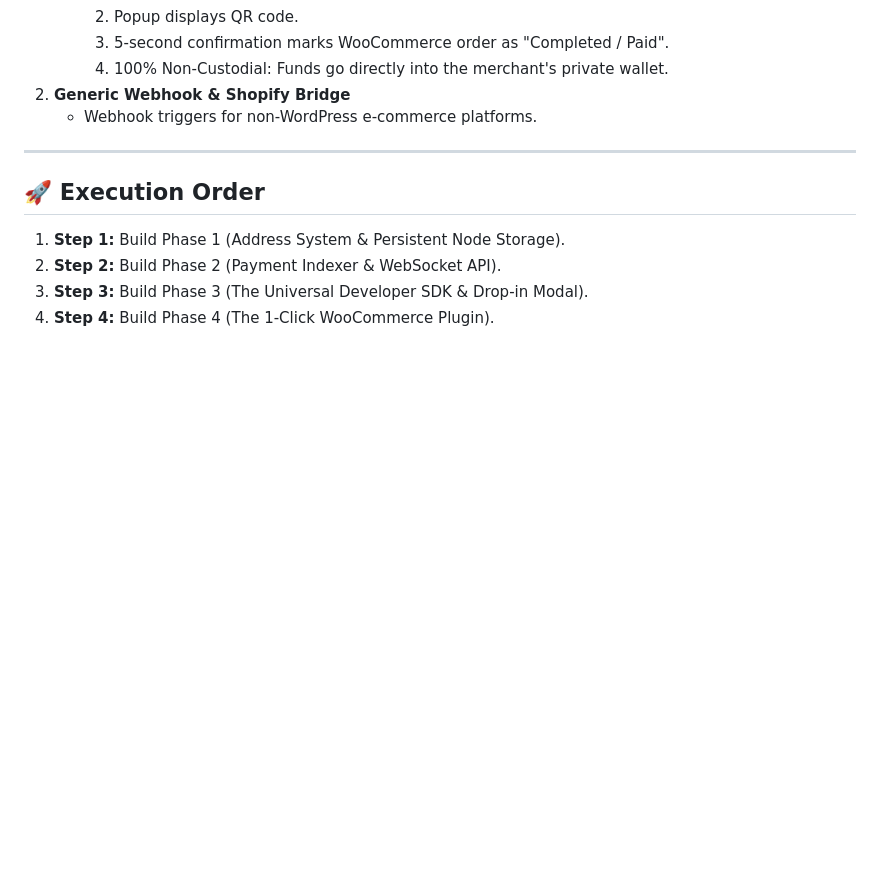
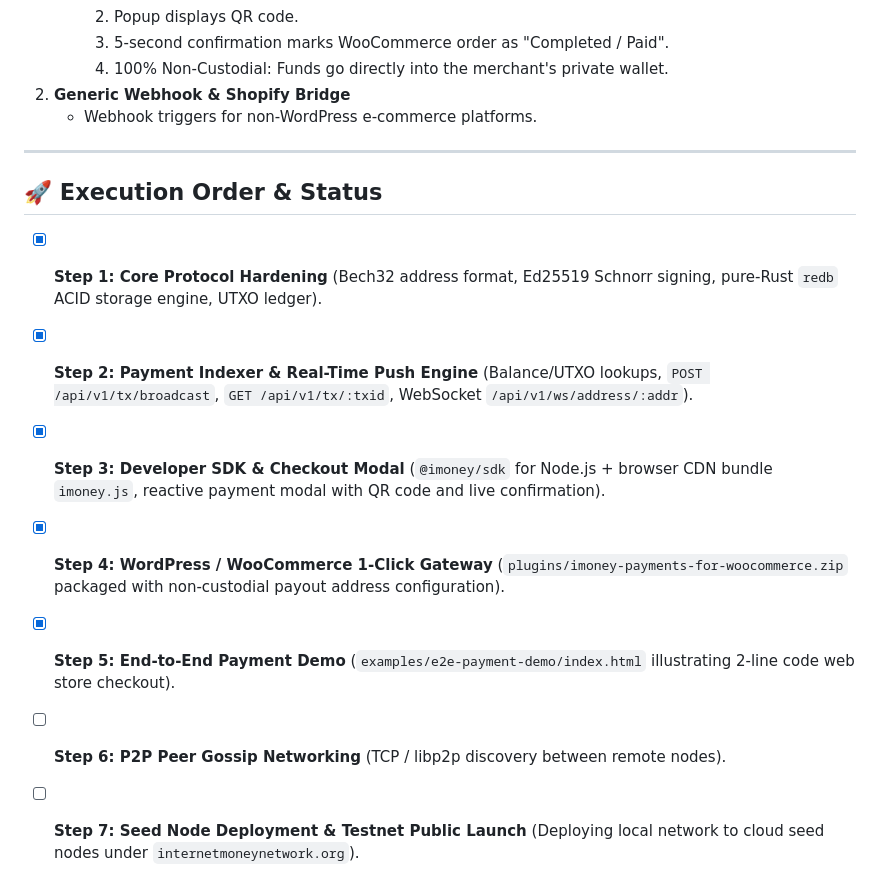
Before and after one commit to Internet-Money-Network/imoney, a Markdown page: ROADMAP.md, the part around the change. Rendered like a GitHub page; blank space fills up the shorter version.

Commit message:
docs: update roadmap execution milestones and next steps

```diff
--- a/ROADMAP.md
+++ b/ROADMAP.md
@@ -70,8 +70,11 @@ This roadmap defines the step-by-step engineering plan to build Internet Money i
 
 ---
 
-## 🚀 Execution Order
-1. **Step 1:** Build Phase 1 (Address System & Persistent Node Storage).
-2. **Step 2:** Build Phase 2 (Payment Indexer & WebSocket API).
-3. **Step 3:** Build Phase 3 (The Universal Developer SDK & Drop-in Modal).
-4. **Step 4:** Build Phase 4 (The 1-Click WooCommerce Plugin).
+## 🚀 Execution Order & Status
+- [x] **Step 1: Core Protocol Hardening** (Bech32 address format, Ed25519 Schnorr signing, pure-Rust `redb` ACID storage engine, UTXO ledger).
+- [x] **Step 2: Payment Indexer & Real-Time Push Engine** (Balance/UTXO lookups, `POST /api/v1/tx/broadcast`, `GET /api/v1/tx/:txid`, WebSocket `/api/v1/ws/address/:addr`).
+- [x] **Step 3: Developer SDK & Checkout Modal** (`@imoney/sdk` for Node.js + browser CDN bundle `imoney.js`, reactive payment modal with QR code and live confirmation).
+- [x] **Step 4: WordPress / WooCommerce 1-Click Gateway** (`plugins/imoney-payments-for-woocommerce.zip` packaged with non-custodial payout address configuration).
+- [x] **Step 5: End-to-End Payment Demo** (`examples/e2e-payment-demo/index.html` illustrating 2-line code web store checkout).
+- [ ] **Step 6: P2P Peer Gossip Networking** (TCP / libp2p discovery between remote nodes).
+- [ ] **Step 7: Seed Node Deployment & Testnet Public Launch** (Deploying local network to cloud seed nodes under `internetmoneynetwork.org`).
```
